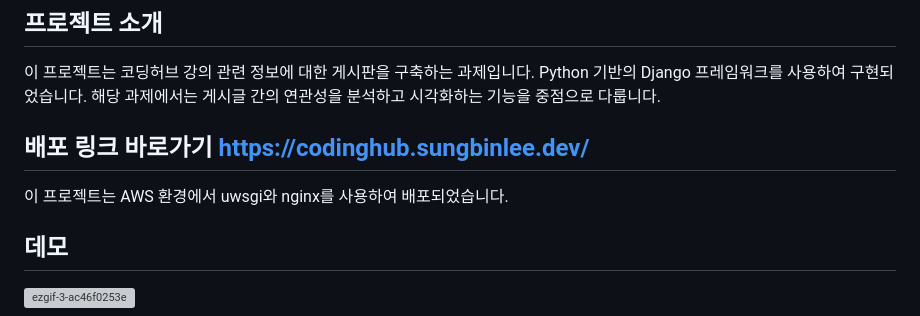
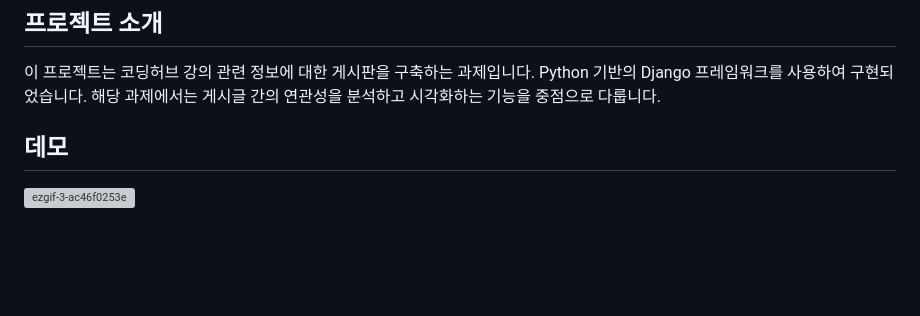
Before and after one commit to sungbinlee/S.B.Lee-WikiPage, a Markdown page: README.md, the part around the change. Rendered like a GitHub page; blank space fills up the shorter version; grey boxes are pictures that could not be loaded.

```diff
--- a/README.md
+++ b/README.md
@@ -1,8 +1,7 @@
 # 연관 게시글 추천 알고리즘 및 단어 연관지도 구현
 ## 프로젝트 소개
 이 프로젝트는 코딩허브 강의 관련 정보에 대한 게시판을 구축하는 과제입니다. Python 기반의 Django 프레임워크를 사용하여 구현되었습니다. 해당 과제에서는 게시글 간의 연관성을 분석하고 시각화하는 기능을 중점으로 다룹니다.
-## 배포 링크 바로가기 https://codinghub.sungbinlee.dev/
-이 프로젝트는 AWS 환경에서 uwsgi와 nginx를 사용하여 배포되었습니다.
+
 ## 데모
 ![ezgif-3-ac46f0253e](https://github.com/sungbinlee/S.B.Lee-WikiPage/assets/52542229/6c03e4bb-874f-42c5-bdd6-672f19a24e08)
 
```
